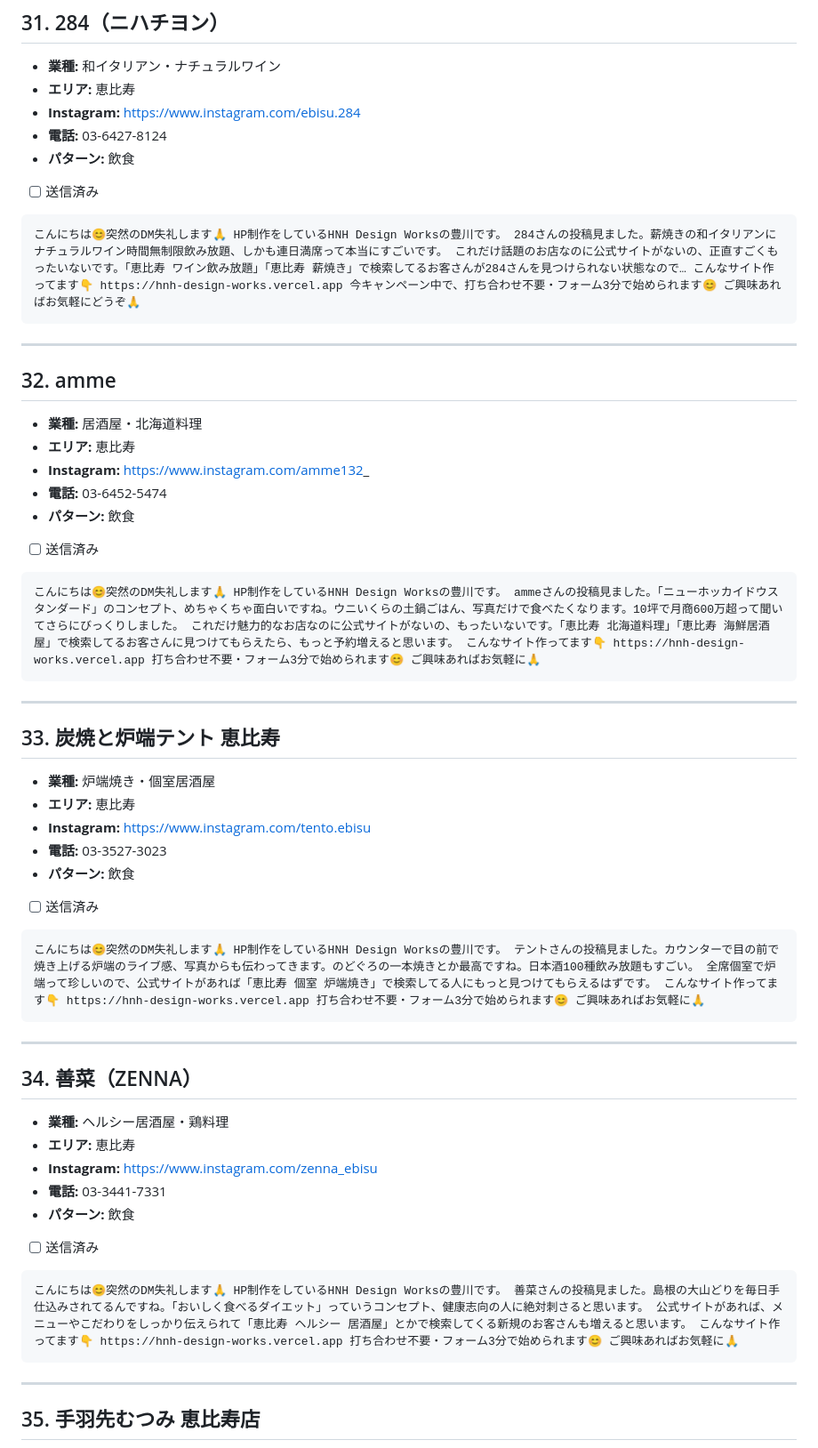
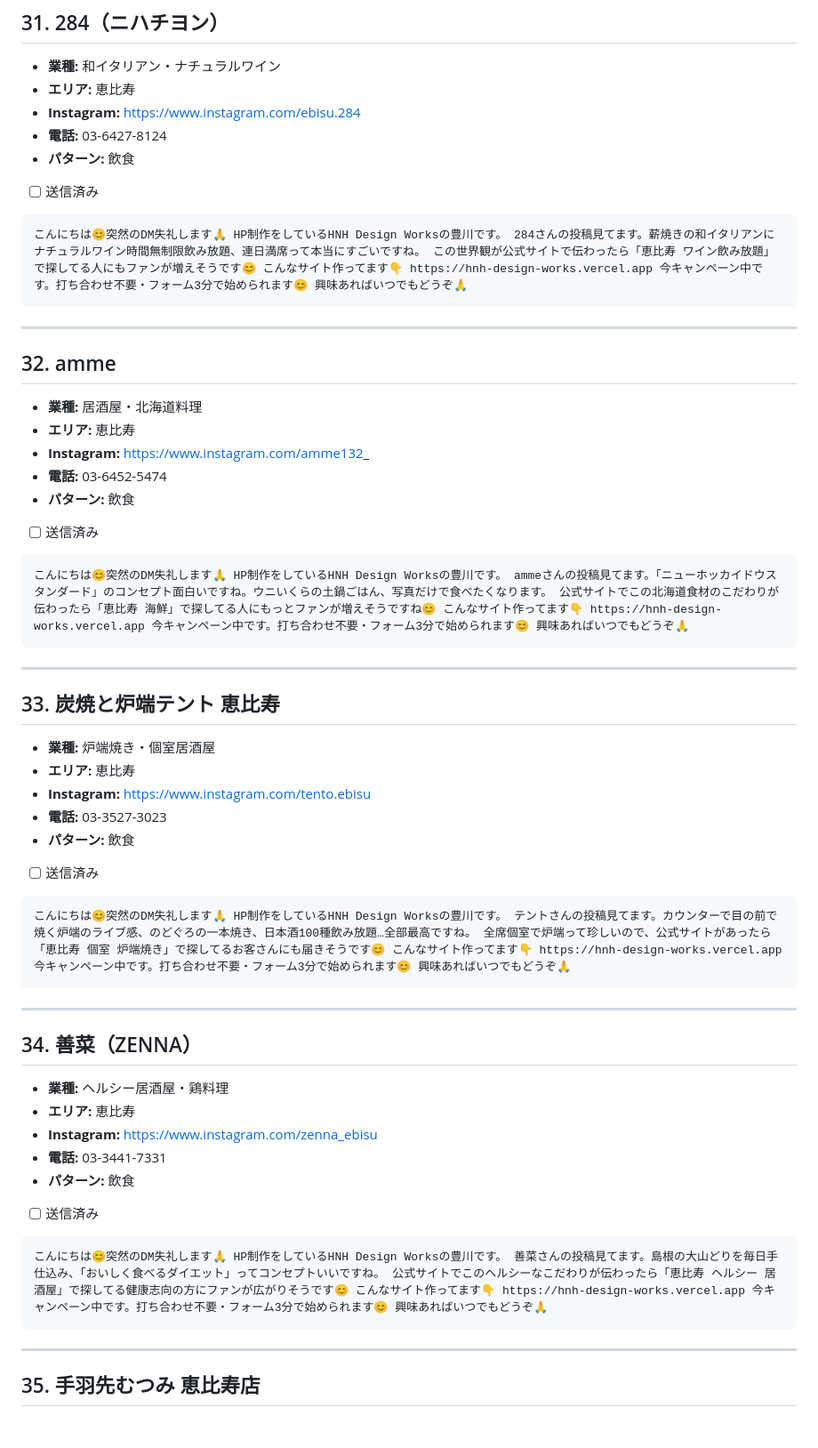
Before and after one commit to nttt-rgb/hnh-design-works-, a Markdown page: campaigns/direct_outreach/dm_send_list.md, the part around one of its changes. Shown at 89% size. GitHub-like rendering; blank space fills up the shorter version.

````diff
--- a/campaigns/direct_outreach/dm_send_list.md
+++ b/campaigns/direct_outreach/dm_send_list.md
@@ -465,7 +465,7 @@
 - [ ] 送信済み
 
 ```
-こんにちは😊突然のDM失礼します🙏 HP制作をしているHNH Design Worksの豊川です。 284さんの投稿見ました。薪焼きの和イタリアンにナチュラルワイン時間無制限飲み放題、しかも連日満席って本当にすごいです。 これだけ話題のお店なのに公式サイトがないの、正直すごくもったいないです。「恵比寿 ワイン飲み放題」「恵比寿 薪焼き」で検索してるお客さんが284さんを見つけられない状態なので… こんなサイト作ってます👇 https://hnh-design-works.vercel.app 今キャンペーン中で、打ち合わせ不要・フォーム3分で始められます😊 ご興味あればお気軽にどうぞ🙏
+こんにちは😊突然のDM失礼します🙏 HP制作をしているHNH Design Worksの豊川です。 284さんの投稿見てます。薪焼きの和イタリアンにナチュラルワイン時間無制限飲み放題、連日満席って本当にすごいですね。 この世界観が公式サイトで伝わったら「恵比寿 ワイン飲み放題」で探してる人にもファンが増えそうです😊 こんなサイト作ってます👇 https://hnh-design-works.vercel.app 今キャンペーン中です。打ち合わせ不要・フォーム3分で始められます😊 興味あればいつでもどうぞ🙏
 ```
 
 ---
@@ -480,7 +480,7 @@
 - [ ] 送信済み
 
 ```
-こんにちは😊突然のDM失礼します🙏 HP制作をしているHNH Design Worksの豊川です。 ammeさんの投稿見ました。「ニューホッカイドウスタンダード」のコンセプト、めちゃくちゃ面白いですね。ウニいくらの土鍋ごはん、写真だけで食べたくなります。10坪で月商600万超って聞いてさらにびっくりしました。 これだけ魅力的なお店なのに公式サイトがないの、もったいないです。「恵比寿 北海道料理」「恵比寿 海鮮居酒屋」で検索してるお客さんに見つけてもらえたら、もっと予約増えると思います。 こんなサイト作ってます👇 https://hnh-design-works.vercel.app 打ち合わせ不要・フォーム3分で始められます😊 ご興味あればお気軽に🙏
+こんにちは😊突然のDM失礼します🙏 HP制作をしているHNH Design Worksの豊川です。 ammeさんの投稿見てます。「ニューホッカイドウスタンダード」のコンセプト面白いですね。ウニいくらの土鍋ごはん、写真だけで食べたくなります。 公式サイトでこの北海道食材のこだわりが伝わったら「恵比寿 海鮮」で探してる人にもっとファンが増えそうですね😊 こんなサイト作ってます👇 https://hnh-design-works.vercel.app 今キャンペーン中です。打ち合わせ不要・フォーム3分で始められます😊 興味あればいつでもどうぞ🙏
 ```
 
 ---
@@ -495,7 +495,7 @@
 - [ ] 送信済み
 
 ```
-こんにちは😊突然のDM失礼します🙏 HP制作をしているHNH Design Worksの豊川です。 テントさんの投稿見ました。カウンターで目の前で焼き上げる炉端のライブ感、写真からも伝わってきます。のどぐろの一本焼きとか最高ですね。日本酒100種飲み放題もすごい。 全席個室で炉端って珍しいので、公式サイトがあれば「恵比寿 個室 炉端焼き」で検索してる人にもっと見つけてもらえるはずです。 こんなサイト作ってます👇 https://hnh-design-works.vercel.app 打ち合わせ不要・フォーム3分で始められます😊 ご興味あればお気軽に🙏
+こんにちは😊突然のDM失礼します🙏 HP制作をしているHNH Design Worksの豊川です。 テントさんの投稿見てます。カウンターで目の前で焼く炉端のライブ感、のどぐろの一本焼き、日本酒100種飲み放題…全部最高ですね。 全席個室で炉端って珍しいので、公式サイトがあったら「恵比寿 個室 炉端焼き」で探してるお客さんにも届きそうです😊 こんなサイト作ってます👇 https://hnh-design-works.vercel.app 今キャンペーン中です。打ち合わせ不要・フォーム3分で始められます😊 興味あればいつでもどうぞ🙏
 ```
 
 ---
@@ -510,7 +510,7 @@
 - [ ] 送信済み
 
 ```
-こんにちは😊突然のDM失礼します🙏 HP制作をしているHNH Design Worksの豊川です。 善菜さんの投稿見ました。島根の大山どりを毎日手仕込みされてるんですね。「おいしく食べるダイエット」っていうコンセプト、健康志向の人に絶対刺さると思います。 公式サイトがあれば、メニューやこだわりをしっかり伝えられて「恵比寿 ヘルシー 居酒屋」とかで検索してくる新規のお客さんも増えると思います。 こんなサイト作ってます👇 https://hnh-design-works.vercel.app 打ち合わせ不要・フォーム3分で始められます😊 ご興味あればお気軽に🙏
+こんにちは😊突然のDM失礼します🙏 HP制作をしているHNH Design Worksの豊川です。 善菜さんの投稿見てます。島根の大山どりを毎日手仕込み、「おいしく食べるダイエット」ってコンセプトいいですね。 公式サイトでこのヘルシーなこだわりが伝わったら「恵比寿 ヘルシー 居酒屋」で探してる健康志向の方にファンが広がりそうです😊 こんなサイト作ってます👇 https://hnh-design-works.vercel.app 今キャンペーン中です。打ち合わせ不要・フォーム3分で始められます😊 興味あればいつでもどうぞ🙏
 ```
 
 ---
````
Also changed, not shown: other parts of campaigns/direct_outreach/dm_send_list.md (+26 -26 lines).
